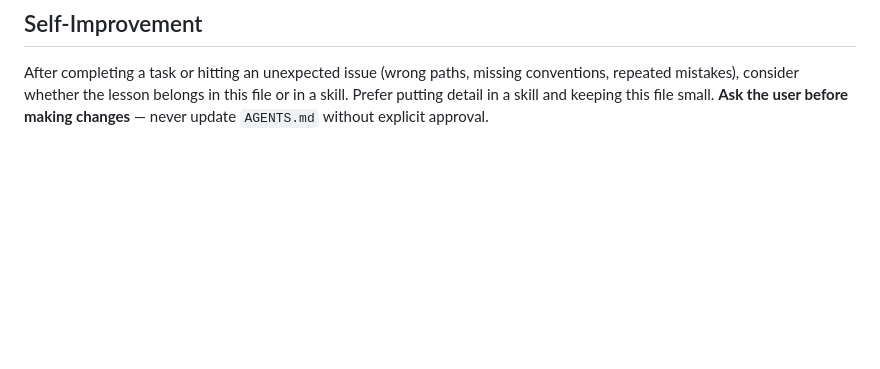
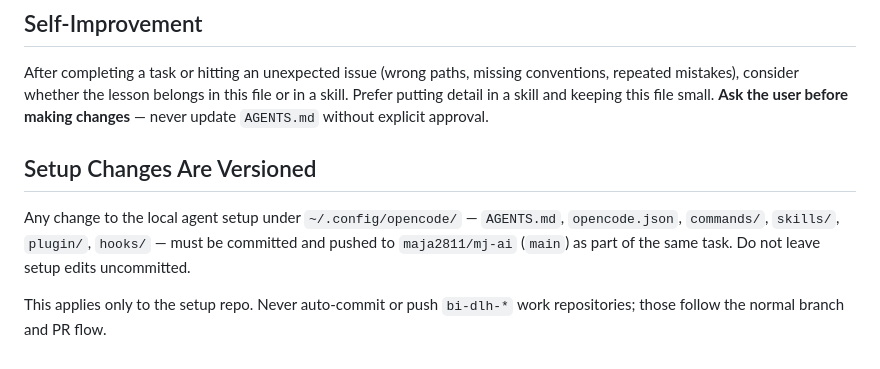
Before and after one commit to maja2811/mj-ai, a Markdown page: AGENTS.md, the part around the change. Drawn GitHub-style; blank space fills up the shorter version.

Commit message:
Add standing rule: setup changes are committed and pushed to mj-ai
Encodes the instruction so it survives across sessions. Scoped to
~/.config/opencode only; bi-dlh-* work repos keep the normal PR flow.

```diff
--- a/AGENTS.md
+++ b/AGENTS.md
@@ -172,3 +172,13 @@ After completing a task or hitting an unexpected issue (wrong paths, missing con
 repeated mistakes), consider whether the lesson belongs in this file or in a skill.
 Prefer putting detail in a skill and keeping this file small.
 **Ask the user before making changes** — never update `AGENTS.md` without explicit approval.
+
+## Setup Changes Are Versioned
+
+Any change to the local agent setup under `~/.config/opencode/` — `AGENTS.md`,
+`opencode.json`, `commands/`, `skills/`, `plugin/`, `hooks/` — must be committed and
+pushed to `maja2811/mj-ai` (`main`) as part of the same task. Do not leave setup edits
+uncommitted.
+
+This applies only to the setup repo. Never auto-commit or push `bi-dlh-*` work
+repositories; those follow the normal branch and PR flow.
```
